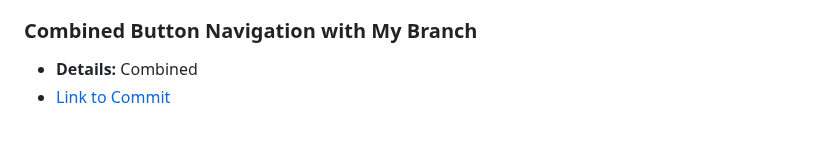
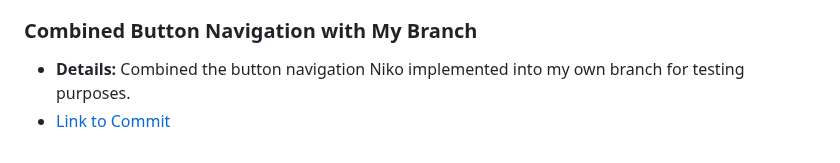
Before and after one commit to rthurston1/Team01-Web-Application-Cherish, a Markdown page: team/reports/robert-thurston.md, the part around the change. Rendered like a GitHub page.

Commit message:
Forgot to explain details lol

```diff
--- a/team/reports/robert-thurston.md
+++ b/team/reports/robert-thurston.md
@@ -143,5 +143,5 @@
   - [Link to Commit](https://github.com/rthurston1/Team01-Web-Application-Concept-Design/commit/)
 
 ### Combined Button Navigation with My Branch
-  - **Details:** Combined
+  - **Details:** Combined the button navigation Niko implemented into my own branch for testing purposes.
   - [Link to Commit](https://github.com/rthurston1/Team01-Web-Application-Concept-Design/commit/)
```
